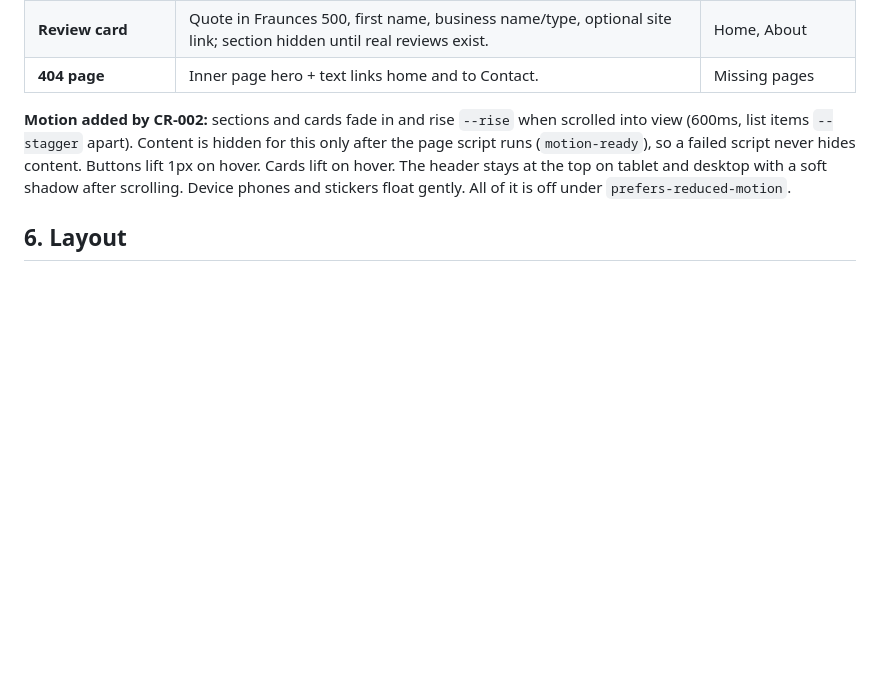
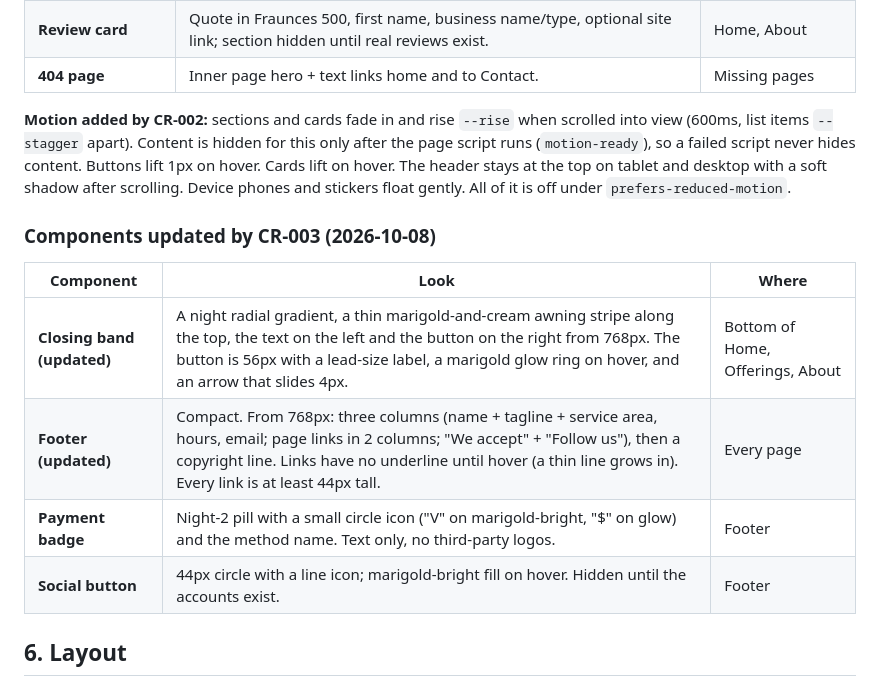
Before and after one commit to KaydenKamberi/Public-Website-Mainstreet, a Markdown page: specs/design-system/DESIGN-SYSTEM.md, the part around the change. Drawn GitHub-style; blank space fills up the shorter version.

Commit message:
Design system: closing band, compact footer, payment and social components
Co-Authored-By: Claude Opus 5.5 <noreply@anthropic.com>
Claude-Session: https://claude.ai/code/session_019KYJsJxyqGKJqk27bWuYZD

```diff
--- a/specs/design-system/DESIGN-SYSTEM.md
+++ b/specs/design-system/DESIGN-SYSTEM.md
@@ -120,6 +120,15 @@ Load from Google Fonts: Fraunces (500, 600) and Instrument Sans (400, 500, 600).
 
 **Motion added by CR-002:** sections and cards fade in and rise `--rise` when scrolled into view (600ms, list items `--stagger` apart). Content is hidden for this only after the page script runs (`motion-ready`), so a failed script never hides content. Buttons lift 1px on hover. Cards lift on hover. The header stays at the top on tablet and desktop with a soft shadow after scrolling. Device phones and stickers float gently. All of it is off under `prefers-reduced-motion`.
 
+### Components updated by CR-003 (2026-10-08)
+
+| Component | Look | Where |
+| --- | --- | --- |
+| **Closing band (updated)** | A night radial gradient, a thin marigold-and-cream awning stripe along the top, the text on the left and the button on the right from 768px. The button is 56px with a lead-size label, a marigold glow ring on hover, and an arrow that slides 4px. | Bottom of Home, Offerings, About |
+| **Footer (updated)** | Compact. From 768px: three columns (name + tagline + service area, hours, email; page links in 2 columns; "We accept" + "Follow us"), then a copyright line. Links have no underline until hover (a thin line grows in). Every link is at least 44px tall. | Every page |
+| **Payment badge** | Night-2 pill with a small circle icon ("V" on marigold-bright, "$" on glow) and the method name. Text only, no third-party logos. | Footer |
+| **Social button** | 44px circle with a line icon; marigold-bright fill on hover. Hidden until the accounts exist. | Footer |
+
 ## 6. Layout
 
 - Content width 1264px max, not counting the side padding of 24px (phone) to 88px (desktop).
```
